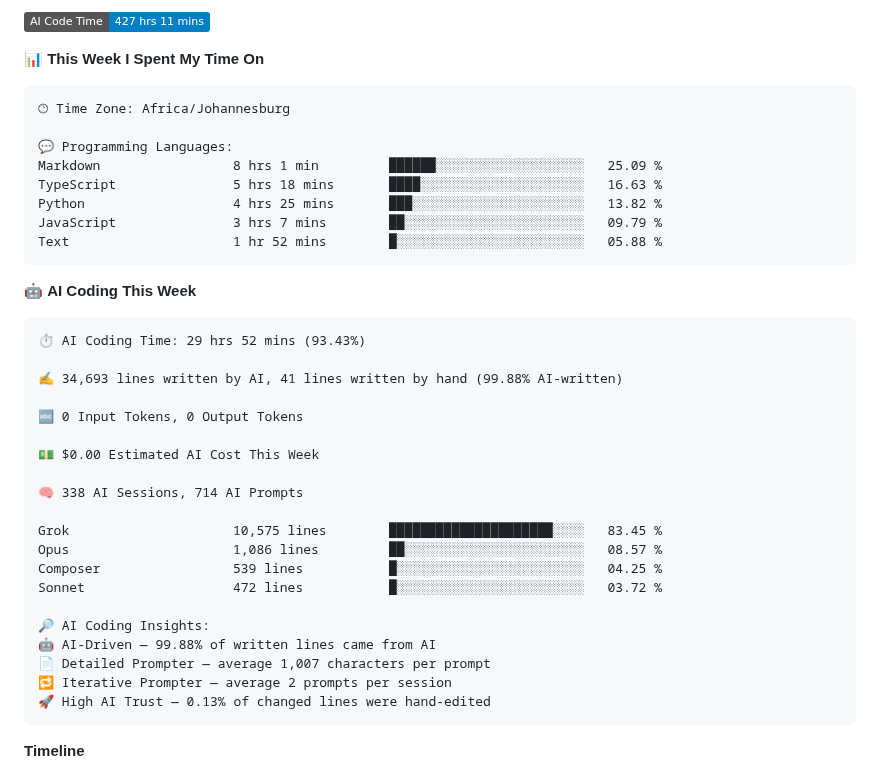
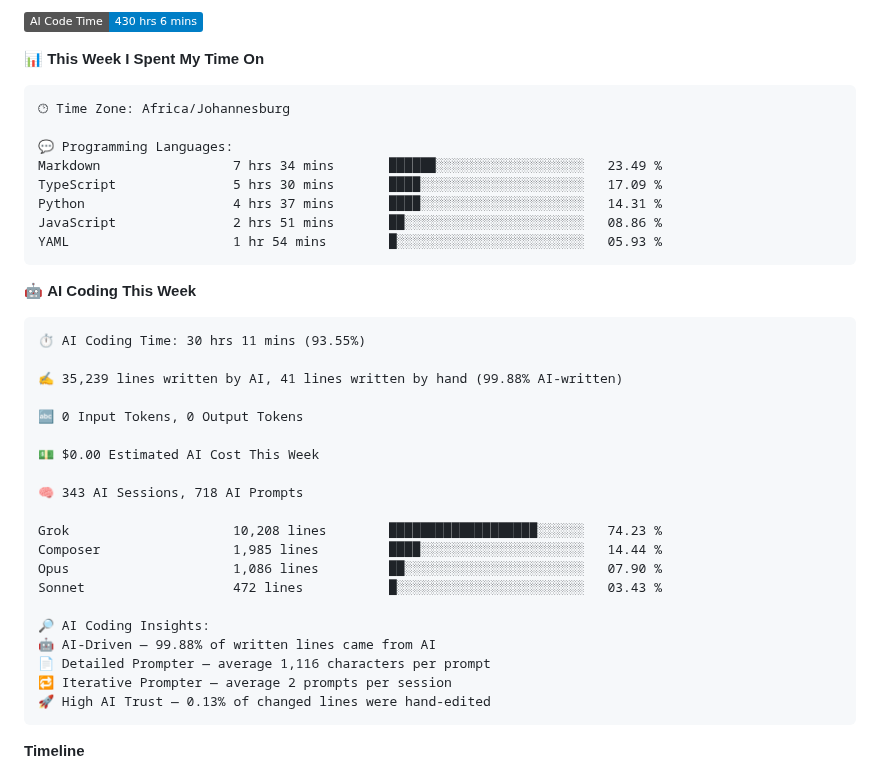
Before and after one commit to DevinNorgarb/DevinNorgarb, a Markdown page: README.md, the part around one of its changes. Rendered like a GitHub page; badges without logos.

Commit message:
Updated with Dev Metrics

````diff
--- a/README.md
+++ b/README.md
@@ -43,5 +43,5 @@
 
-![AI Code Time](http://img.shields.io/badge/AI%20Code%20Time-427%20hrs%2011%20mins-blue?style=flat)
+![AI Code Time](http://img.shields.io/badge/AI%20Code%20Time-430%20hrs%206%20mins-blue?style=flat)
 
 📊 **This Week I Spent My Time On**
 
@@ -49,34 +49,34 @@
 🕑︎ Time Zone: Africa/Johannesburg
 
 💬 Programming Languages:
-Markdown                 8 hrs 1 min         ██████░░░░░░░░░░░░░░░░░░░   25.09 %
-TypeScript               5 hrs 18 mins       ████░░░░░░░░░░░░░░░░░░░░░   16.63 %
-Python                   4 hrs 25 mins       ███░░░░░░░░░░░░░░░░░░░░░░   13.82 %
-JavaScript               3 hrs 7 mins        ██░░░░░░░░░░░░░░░░░░░░░░░   09.79 %
-Text                     1 hr 52 mins        █░░░░░░░░░░░░░░░░░░░░░░░░   05.88 %
+Markdown                 7 hrs 34 mins       ██████░░░░░░░░░░░░░░░░░░░   23.49 %
+TypeScript               5 hrs 30 mins       ████░░░░░░░░░░░░░░░░░░░░░   17.09 %
+Python                   4 hrs 37 mins       ████░░░░░░░░░░░░░░░░░░░░░   14.31 %
+JavaScript               2 hrs 51 mins       ██░░░░░░░░░░░░░░░░░░░░░░░   08.86 %
+YAML                     1 hr 54 mins        █░░░░░░░░░░░░░░░░░░░░░░░░   05.93 %
 ```
 
 🤖 **AI Coding This Week**
 
 ```text
-⏱ AI Coding Time: 29 hrs 52 mins (93.43%)
+⏱ AI Coding Time: 30 hrs 11 mins (93.55%)
 
-✍️ 34,693 lines written by AI, 41 lines written by hand (99.88% AI-written)
+✍️ 35,239 lines written by AI, 41 lines written by hand (99.88% AI-written)
 
 🔤 0 Input Tokens, 0 Output Tokens
 
 💵 $0.00 Estimated AI Cost This Week
 
-🧠 338 AI Sessions, 714 AI Prompts
+🧠 343 AI Sessions, 718 AI Prompts
 
-Grok                     10,575 lines        █████████████████████░░░░   83.45 %
-Opus                     1,086 lines         ██░░░░░░░░░░░░░░░░░░░░░░░   08.57 %
-Composer                 539 lines           █░░░░░░░░░░░░░░░░░░░░░░░░   04.25 %
-Sonnet                   472 lines           █░░░░░░░░░░░░░░░░░░░░░░░░   03.72 %
+Grok                     10,208 lines        ███████████████████░░░░░░   74.23 %
+Composer                 1,985 lines         ████░░░░░░░░░░░░░░░░░░░░░   14.44 %
+Opus                     1,086 lines         ██░░░░░░░░░░░░░░░░░░░░░░░   07.90 %
+Sonnet                   472 lines           █░░░░░░░░░░░░░░░░░░░░░░░░   03.43 %
 
 🔎 AI Coding Insights:
 🤖 AI-Driven — 99.88% of written lines came from AI
-📄 Detailed Prompter — average 1,007 characters per prompt
+📄 Detailed Prompter — average 1,116 characters per prompt
 🔁 Iterative Prompter — average 2 prompts per session
 🚀 High AI Trust — 0.13% of changed lines were hand-edited
 ```
````
Also changed, not shown: other parts of README.md (+2 -2 lines), assets/bar_graph.png.
